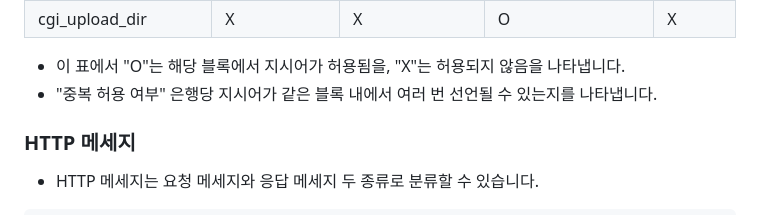
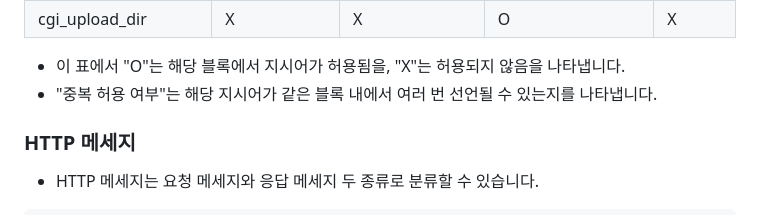
Before and after one commit to gyuseuyunhu/server, a Markdown page: README.md, the part around the change. GitHub-like rendering.

Commit message:
typo: 오타 수정

```diff
--- a/README.md
+++ b/README.md
@@ -104,7 +104,7 @@ export WEBSERV_ROOT=$PWD
 | cgi_path             | X          | X            | O              | X             |
 | cgi_upload_dir       | X          | X            | O              | X             |
 - 이 표에서 "O"는 해당 블록에서 지시어가 허용됨을, "X"는 허용되지 않음을 나타냅니다.
-- "중복 허용 여부" 은행당 지시어가 같은 블록 내에서 여러 번 선언될 수 있는지를 나타냅니다.
+- "중복 허용 여부"는 해당 지시어가 같은 블록 내에서 여러 번 선언될 수 있는지를 나타냅니다.
 
 ### HTTP 메세지
 - HTTP 메세지는 요청 메세지와 응답 메세지 두 종류로 분류할 수 있습니다.
```
